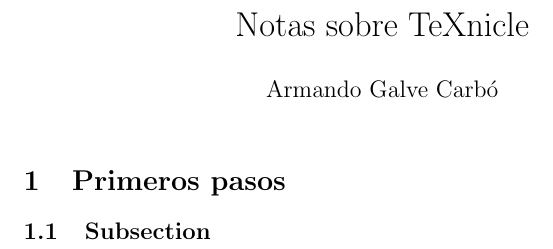
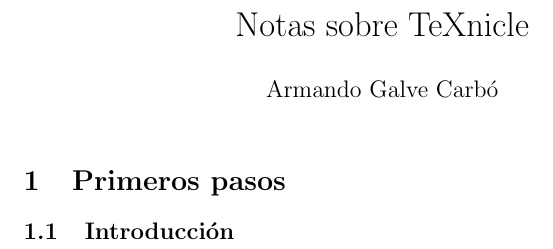
Before and after one commit to agc/zona, a LaTeX document (apuntes/prueba_main.tex): part of the page, cut so that both start at the same text. Compiled offline with pdfLaTeX.

Commit message:
/ ‘apuntes/prueba.texnicle’ / ‘apuntes/prueba_main.aux’ / ‘apuntes/prueba_main.log’ / ‘apuntes/prueba_main.out’ / ‘apuntes/prueba_main.pdf’ / ‘apuntes/prueba_main.synctex.gz’ / ‘apuntes/prueba_main.tex’

```diff
--- a/apuntes/prueba_main.tex
+++ b/apuntes/prueba_main.tex
@@ -24,5 +24,5 @@
 \begin{document}
 \maketitle
 \section{Primeros pasos}
-\subsection{Subsection}
+\subsection{Introducción}
 \end{document}
```
Also changed, not shown: apuntes/prueba_main.pdf, 5 other files.
